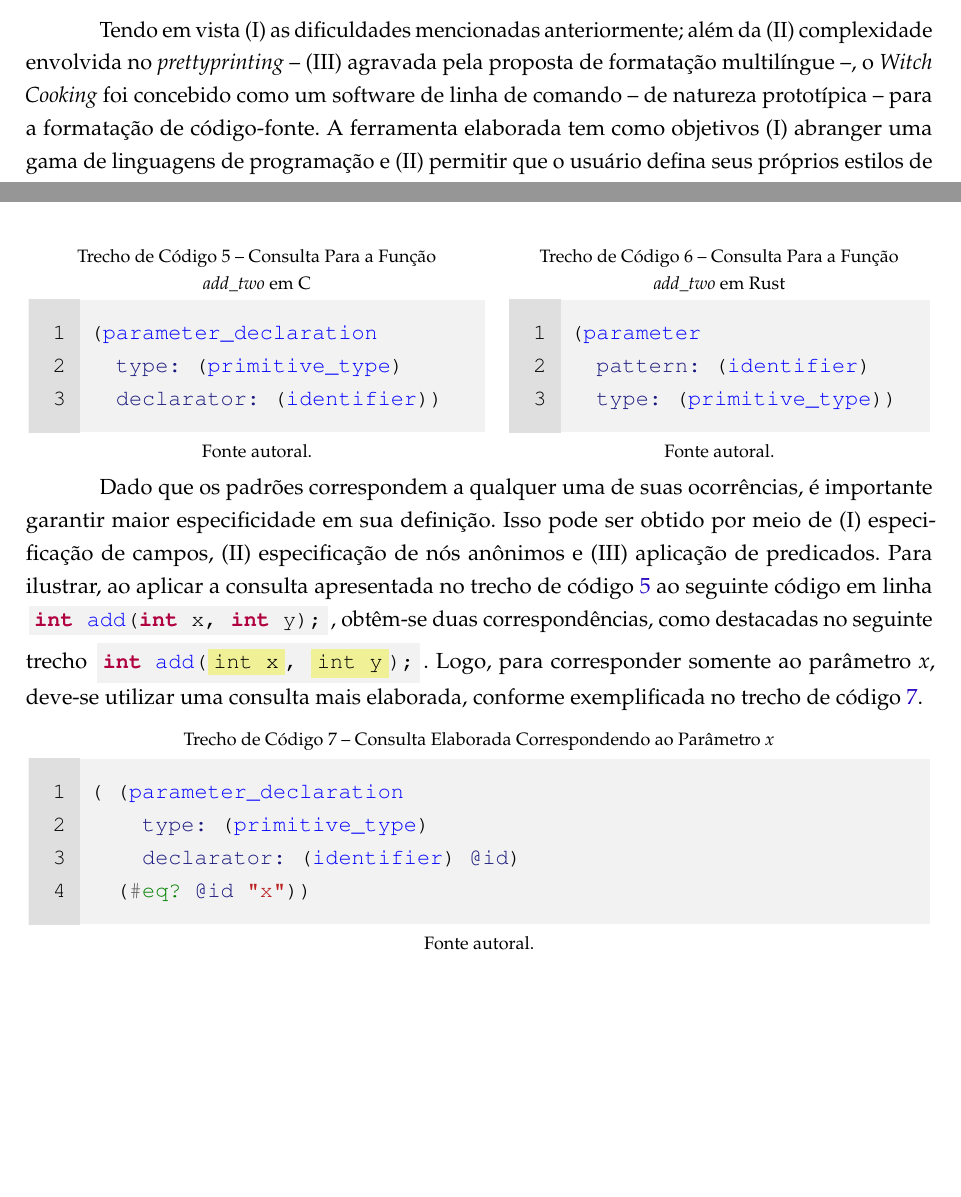
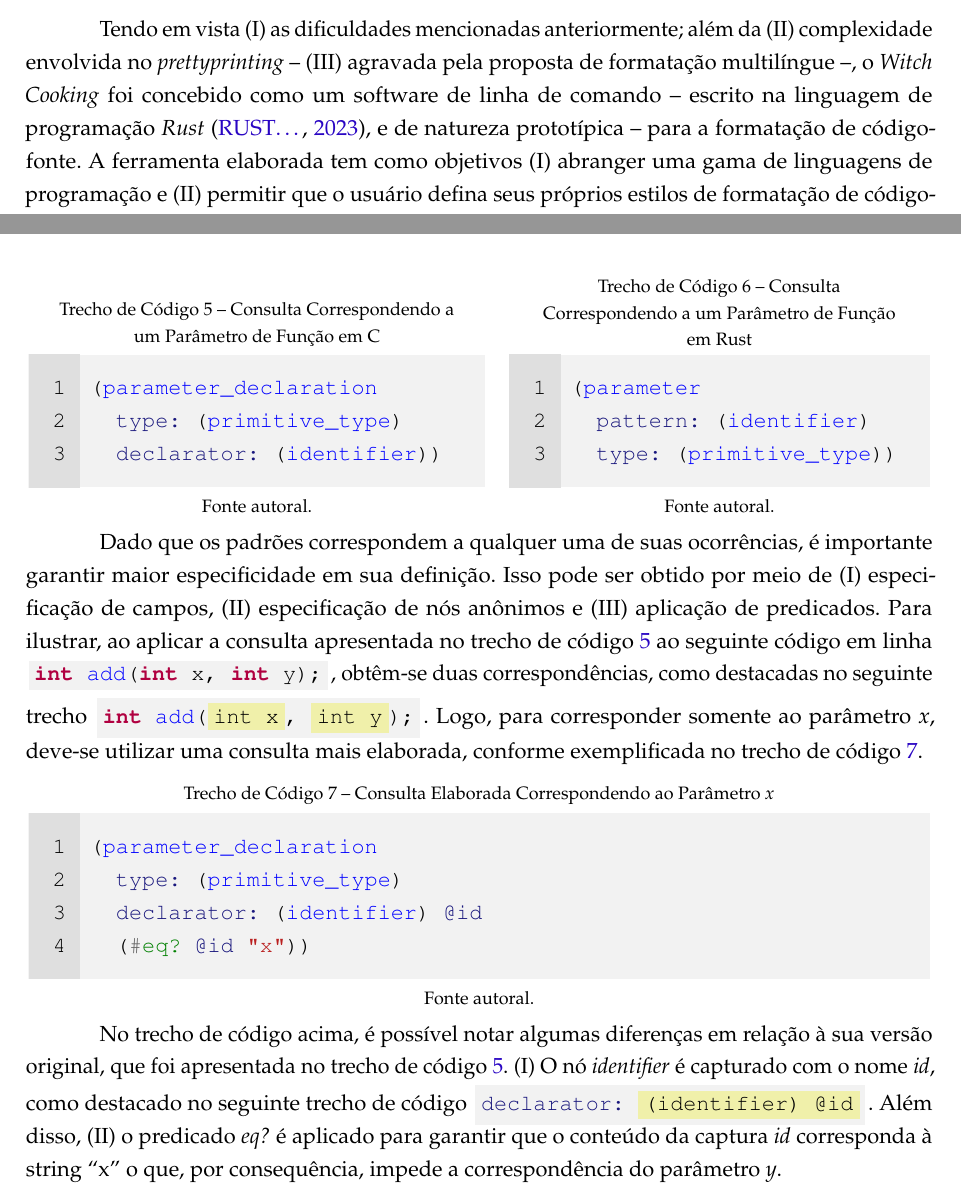
Before and after one commit to atchim/witch-cooking, a LaTeX thesis (doc/undergraduate-thesis/main.tex): two parts of pages 19 and 21 of 31, joined at a grey line, cut so that both start at the same text, the shorter picture padded with empty space. The pictures show the PDF file doc/undergraduate-thesis/main.pdf that the author committed with the source.

Commit message:
doc: write more about pattern matching

```diff
--- a/doc/undergraduate-thesis/main.tex
+++ b/doc/undergraduate-thesis/main.tex
@@ -771,7 +771,8 @@
     \item complexidade envolvida no \textit{prettyprinting} --
     \item agravada pela proposta de formatação multilíngue
   \end{inparaenum}
-  --, o \witchcooking foi concebido como um software de linha de comando -- de
+  --, o \witchcooking foi concebido como um software de linha de comando --
+  escrito na linguagem de programação \textit{Rust} \cite{rust-2023-rust}, e de
   natureza prototípica -- para a formatação de código-fonte. A ferramenta
   elaborada tem como objetivos
   \begin{inparaenum}
@@ -939,8 +940,8 @@
     \begin
       {codesnippet}*%
       [scheme]%
-      {Consulta Para a Função \textit{add\_two} em C}%
-      {add-two-query-c}
+      {Consulta Correspondendo a um Parâmetro de Função em C}%
+      {param-query-c}
       (parameter_declaration
         type: (primitive_type)
         declarator: (identifier))
@@ -953,8 +954,8 @@
     \begin
       {codesnippet}*%
       [scheme]%
-      {Consulta Para a Função \textit{add\_two} em Rust}%
-      {add-two-query-rust}
+      {Consulta Correspondendo a um Parâmetro de Função em Rust}%
+      {param-query-rust}
       (parameter
         pattern: (identifier)
         type: (primitive_type))
@@ -986,15 +987,30 @@
       {codesnippet}*%
       [scheme]%
       {Consulta Elaborada Correspondendo ao Parâmetro \textit{x}}%
-      {add-query-c}
-      ( (parameter_declaration
-          type: (primitive_type)
-          declarator: (identifier) @id)
+      {x-param-query}
+      (parameter_declaration
+        type: (primitive_type)
+        declarator: (identifier) @id
         (#eq? @id "x"))
     \end{codesnippet}
     \vspace{-3ex}
     \captionof*{listing}{\ABNTEXfontereduzida Fonte autoral.}
   \end{minipage}
+
+  No trecho de código acima, é possível notar algumas diferenças em relação à
+  sua versão original, que foi apresentada no \cref{snippet:param-query-c}.
+  \begin{inparaenum}
+    \item O nó \textit{identifier} é capturado com o nome \textit{id}, como
+          destacado no seguinte trecho de código
+          \codesnippetinline
+            [scheme]
+            {declarator: |\hi{(identifier) @id}|}
+            [escapeinside=||]%
+          . Além disso,
+    \item o predicado \textit{eq?} é aplicado para garantir que o conteúdo da
+          captura \textit{id} corresponda à string ``x'' o que, por
+          consequência, impede a correspondência do parâmetro \textit{y}.
+  \end{inparaenum}
 
   %%%%%%%%%%%%%%%
   %% Conclusion %
```
Also changed, not shown: doc/undergraduate-thesis/references.bib (+9 -10 lines), doc/undergraduate-thesis/main.pdf, doc/undergraduate-thesis/main.tex (8 more changed lines).
